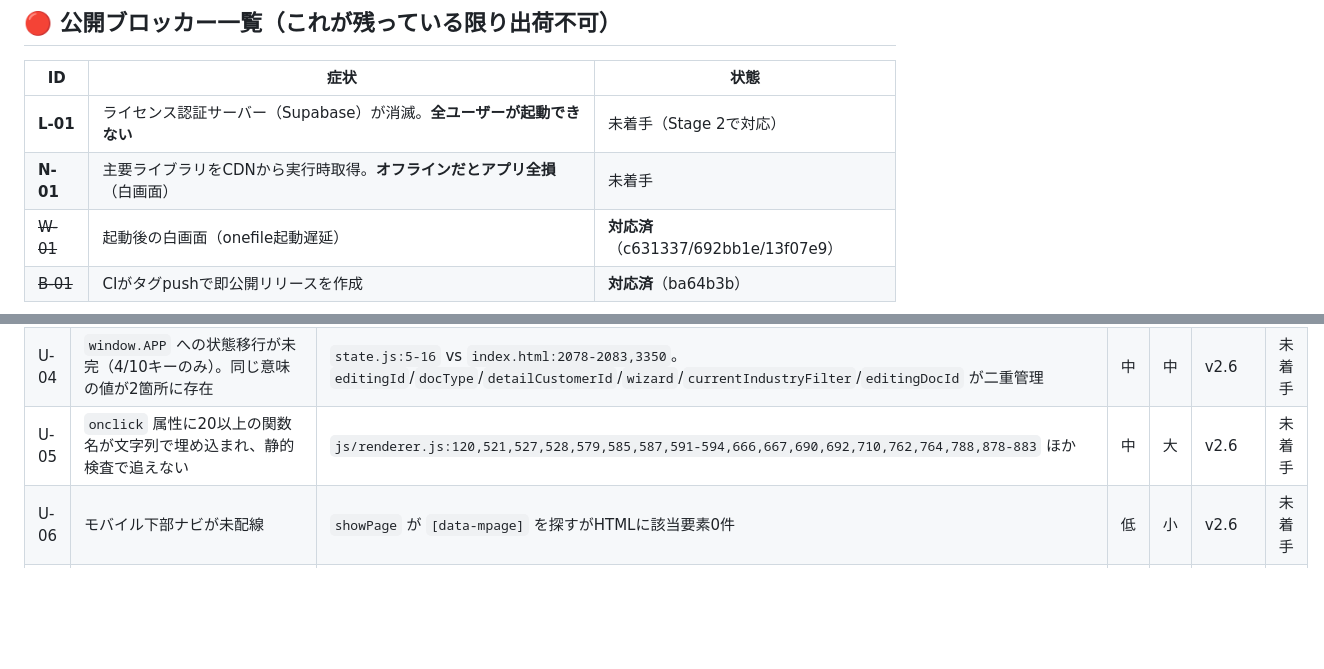
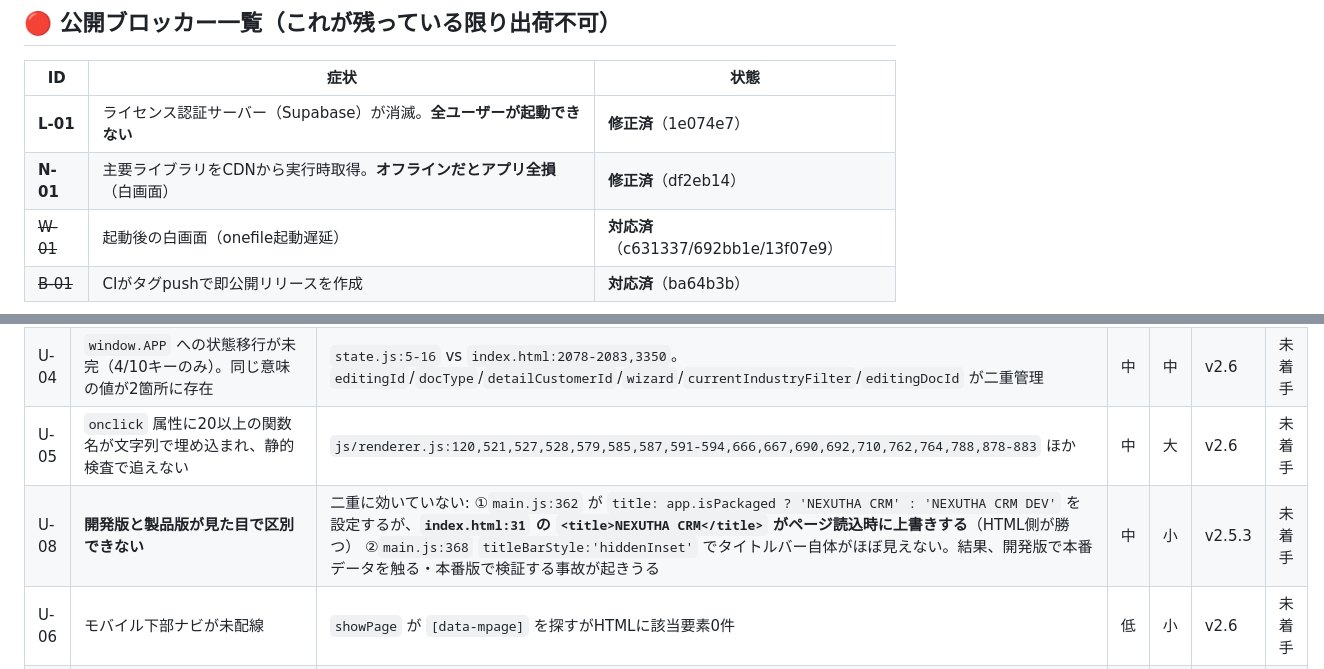
Before and after one commit to NEXUTHA/nexutha-crm-v2-electron, a Markdown page: docs/audit/REPAIR_LEDGER_2026-07.md, 2 parts joined by grey strips. GitHub-like rendering; blank space fills up the shorter version.

```diff
--- a/docs/audit/REPAIR_LEDGER_2026-07.md
+++ b/docs/audit/REPAIR_LEDGER_2026-07.md
@@ -11,8 +11,8 @@
 
 | ID | 症状 | 状態 |
 |---|---|---|
-| **L-01** | ライセンス認証サーバー（Supabase）が消滅。**全ユーザーが起動できない** | 未着手（Stage 2で対応） |
-| **N-01** | 主要ライブラリをCDNから実行時取得。**オフラインだとアプリ全損**（白画面） | 未着手 |
+| **L-01** | ライセンス認証サーバー（Supabase）が消滅。**全ユーザーが起動できない** | **修正済**（1e074e7） |
+| **N-01** | 主要ライブラリをCDNから実行時取得。**オフラインだとアプリ全損**（白画面） | **修正済**（df2eb14） |
 | ~~W-01~~ | 起動後の白画面（onefile起動遅延） | **対応済**（c631337/692bb1e/13f07e9） |
 | ~~B-01~~ | CIがタグpushで即公開リリースを作成 | **対応済**（ba64b3b） |
 
@@ -112,6 +113,7 @@
 | U-03 | `js/pdf.js:375,632` が裸の `allDocuments` を参照。`index.html:2179` の宣言なし代入に依存 | 同左。**掃除コメント（`:2077`）の対象に見えるため削除されやすい。消すとPDF再発行とプレビューが壊れる**。`'use strict'` 付与でも壊れる | 高 | 小 | v2.5.3 | 未着手 |
 | U-04 | `window.APP` への状態移行が未完（4/10キーのみ）。同じ意味の値が2箇所に存在 | `state.js:5-16` vs `index.html:2078-2083,3350`。`editingId`/`docType`/`detailCustomerId`/`wizard`/`currentIndustryFilter`/`editingDocId` が二重管理 | 中 | 中 | v2.6 | 未着手 |
 | U-05 | `onclick` 属性に20以上の関数名が文字列で埋め込まれ、静的検査で追えない | `js/renderer.js:120,521,527,528,579,585,587,591-594,666,667,690,692,710,762,764,788,878-883` ほか | 中 | 大 | v2.6 | 未着手 |
+| U-08 | **開発版と製品版が見た目で区別できない** | 二重に効いていない: ①`main.js:362` が `title: app.isPackaged ? 'NEXUTHA CRM' : 'NEXUTHA CRM DEV'` を設定するが、**`index.html:31` の `<title>NEXUTHA CRM</title>` がページ読込時に上書きする**（HTML側が勝つ） ②`main.js:368` `titleBarStyle:'hiddenInset'` でタイトルバー自体がほぼ見えない。結果、開発版で本番データを触る・本番版で検証する事故が起きうる | 中 | 小 | v2.5.3 | 未着手 |
 | U-06 | モバイル下部ナビが未配線 | `showPage` が `[data-mpage]` を探すがHTMLに該当要素0件 | 低 | 小 | v2.6 | 未着手 |
 | U-07 | デッドコード（`_rebuildPreviewOLD_UNUSED` 67行に旧税計算、`_deleteFromDetail_legacy` ほか計12関数） | `js/pdf.js:820-887` / `index.html:2801-2808` ほか | 低 | 小 | v2.5.3 | 未着手 |
 
```
Also changed, not shown: other parts of docs/audit/REPAIR_LEDGER_2026-07.md (+9 -8 lines).
